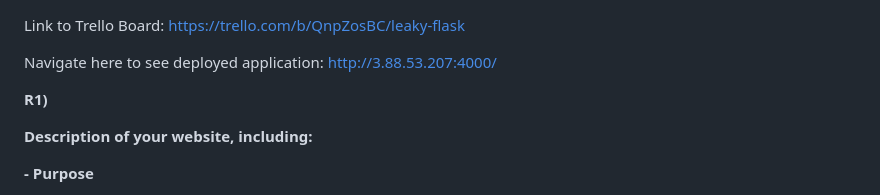
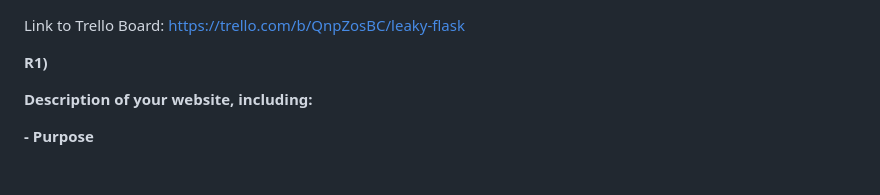
Before and after one commit to Ayodub/T4A2, a Markdown page: README.md, the part around the change. Drawn GitHub-style; blank space fills up the shorter version.

```diff
--- a/README.md
+++ b/README.md
@@ -1,7 +1,6 @@
 Link to Trello Board:
  https://trello.com/b/QnpZosBC/leaky-flask
 
-Navigate here to see deployed application:  http://3.88.53.207:4000/
 
 **R1)**
 
```
